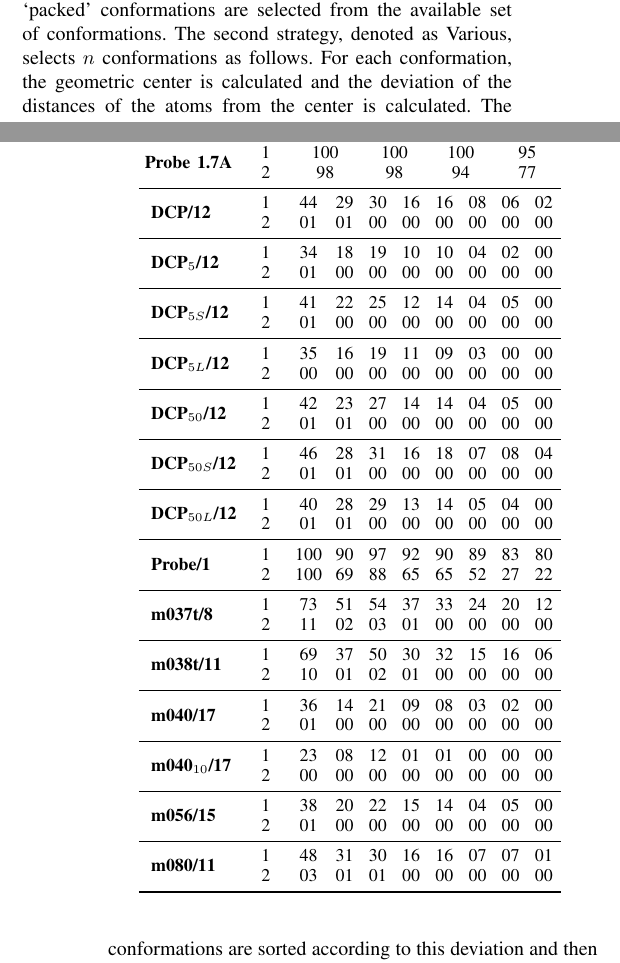
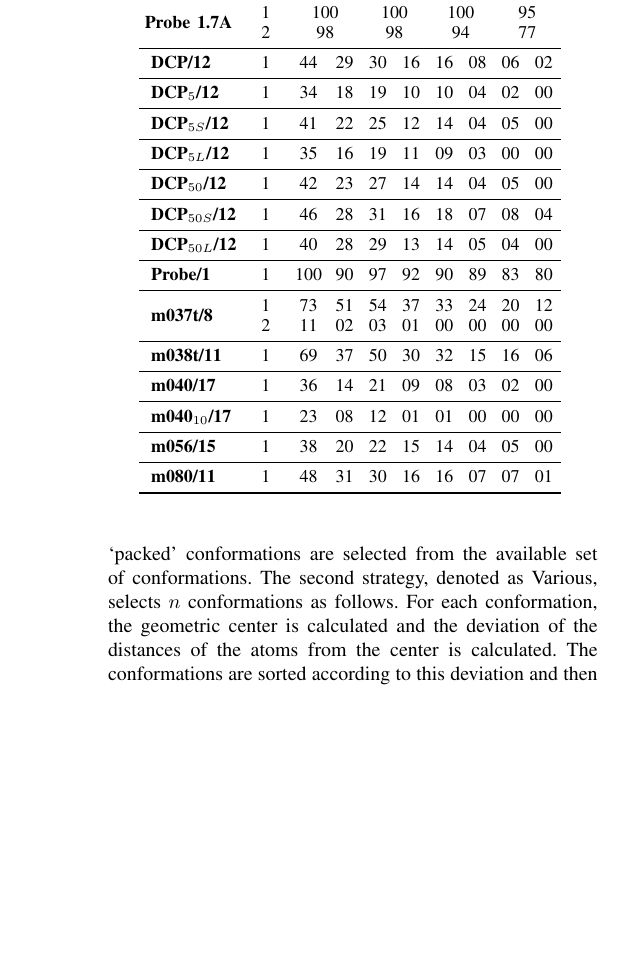
Before and after one commit to ajurcik/ICRA2018, a LaTeX paper (paper.tex, which reads graph.tex): two parts of the columns of pages 5 and 6 of 7 before the commit and part of one column of page 6 of 7 after it, the two joined at a grey line, cut so that both start at the same text, the shorter picture padded with empty space. Compiled offline with pdfLaTeX.

```diff
--- a/graph.tex
+++ b/graph.tex
@@ -9,44 +9,36 @@
  & 2  & \multicolumn{2}{c}{98} & \multicolumn{2}{c}{98} & \multicolumn{2}{c}{94} & \multicolumn{2}{c}{77}\\
 \midrule
 % ligand is dcp
-\multirow{2}{*}{ \bf DCP/12}
+\multirow{1}{*}{ \bf DCP/12}
 & 1   & 44  & 29  & 30  & 16  & 16  & 08  & 06  & 02 \\
-& 2   & 01  & 01  & 00  & 00  & 00  & 00  & 00  & 00 \\
 \midrule
 % ligand is dcp-5
-\multirow{2}{*}{ \bf DCP$_5$/12}
+\multirow{1}{*}{ \bf DCP$_5$/12}
 & 1   & 34  & 18  & 19  & 10  & 10  & 04  & 02  & 00 \\
-& 2   & 01  & 00  & 00  & 00  & 00  & 00  & 00  & 00 \\
 \midrule
 % ligand is dcp-5-lar
-\multirow{2}{*}{ \bf DCP$_{5S}$/12}
+\multirow{1}{*}{ \bf DCP$_{5S}$/12}
 & 1   & 41  & 22  & 25  & 12  & 14  & 04  & 05  & 00 \\
-& 2   & 01  & 00  & 00  & 00  & 00  & 00  & 00  & 00 \\
 \midrule
 % ligand is dcp-5-lar2
-\multirow{2}{*}{ \bf DCP$_{5L}$/12}
+\multirow{1}{*}{ \bf DCP$_{5L}$/12}
 & 1   & 35  & 16  & 19  & 11  & 09  & 03  & 00  & 00 \\
-& 2   & 00  & 00  & 00  & 00  & 00  & 00  & 00  & 00 \\
 \midrule
 % ligand is dcp-50
-\multirow{2}{*}{ \bf DCP$_{50}$/12}
+\multirow{1}{*}{ \bf DCP$_{50}$/12}
 & 1   & 42  & 23  & 27  & 14  & 14  & 04  & 05  & 00 \\
-& 2   & 01  & 01  & 00  & 00  & 00  & 00  & 00  & 00 \\
 \midrule
 % ligand is dcp-50-lar
-\multirow{2}{*}{ \bf DCP$_{50S}$/12}
+\multirow{1}{*}{ \bf DCP$_{50S}$/12}
 & 1   & 46  & 28  & 31  & 16  & 18  & 07  & 08  & 04 \\
-& 2   & 01  & 01  & 00  & 00  & 00  & 00  & 00  & 00 \\
 \midrule
 % ligand is dcp-50-lar2
-\multirow{2}{*}{ \bf DCP$_{50L}$/12}
+\multirow{1}{*}{ \bf DCP$_{50L}$/12}
 & 1   & 40  & 28  & 29  & 13  & 14  & 05  & 04  & 00 \\
-& 2   & 01  & 01  & 00  & 00  & 00  & 00  & 00  & 00 \\
 \midrule
 % ligand is m001-oneAtom
-\multirow{2}{*}{ \bf Probe/1}
+\multirow{1}{*}{ \bf Probe/1}
 & 1   & 100  & 90  & 97  & 92  & 90  & 89  & 83  & 80 \\
-& 2   & 100  & 69  & 88  & 65  & 65  & 52  & 27  & 22 \\
 \midrule
 % ligand is m037t
 \multirow{2}{*}{ \bf m037t/8}
@@ -54,28 +46,23 @@
 & 2   & 11  & 02  & 03  & 01  & 00  & 00  & 00  & 00 \\
 \midrule
 % ligand is m038t
-\multirow{2}{*}{ \bf m038t/11}
+\multirow{1}{*}{ \bf m038t/11}
 & 1   & 69  & 37  & 50  & 30  & 32  & 15  & 16  & 06 \\
-& 2   & 10  & 01  & 02  & 01  & 00  & 00  & 00  & 00 \\
 \midrule
 % ligand is m040
-\multirow{2}{*}{ \bf m040/17}
+\multirow{1}{*}{ \bf m040/17}
 & 1   & 36  & 14  & 21  & 09  & 08  & 03  & 02  & 00 \\
-& 2   & 01  & 00  & 00  & 00  & 00  & 00  & 00  & 00 \\
 \midrule
 % ligand is m040-10
-\multirow{2}{*}{ \bf m040$_{10}$/17}
+\multirow{1}{*}{ \bf m040$_{10}$/17}
 & 1   & 23  & 08  & 12  & 01  & 01  & 00  & 00  & 00 \\
-& 2   & 00  & 00  & 00  & 00  & 00  & 00  & 00  & 00 \\
 \midrule
 % ligand is m056
-\multirow{2}{*}{ \bf m056/15}
+\multirow{1}{*}{ \bf m056/15}
 & 1   & 38  & 20  & 22  & 15  & 14  & 04  & 05  & 00 \\
-& 2   & 01  & 00  & 00  & 00  & 00  & 00  & 00  & 00 \\
 \midrule
 % ligand is m080
-\multirow{2}{*}{ \bf m080/11}
+\multirow{1}{*}{ \bf m080/11}
 & 1   & 48  & 31  & 30  & 16  & 16  & 07  & 07  & 01 \\
-& 2   & 03  & 01  & 01  & 00  & 00  & 00  & 00  & 00 \\
 \bottomrule
 \end{tabular}
```
Also changed, not shown: paper.tex (+18 -0 lines), support/eps/Makefile.
